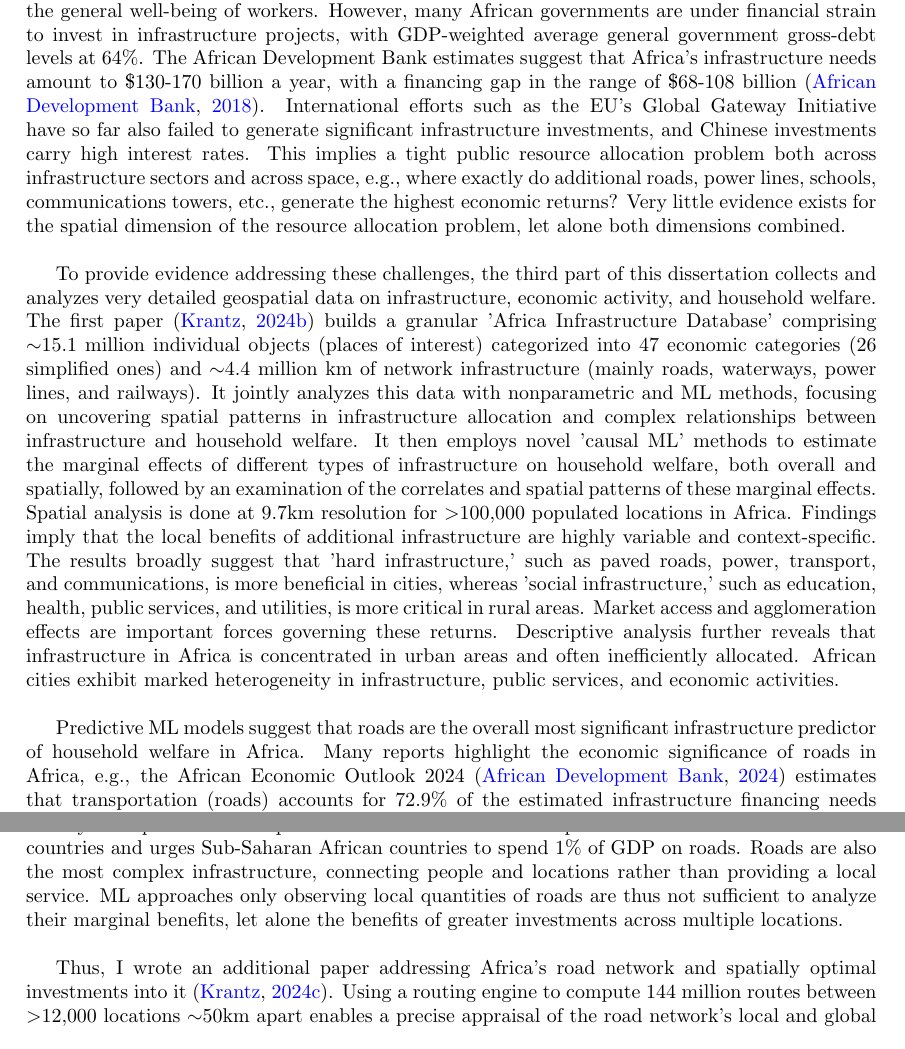
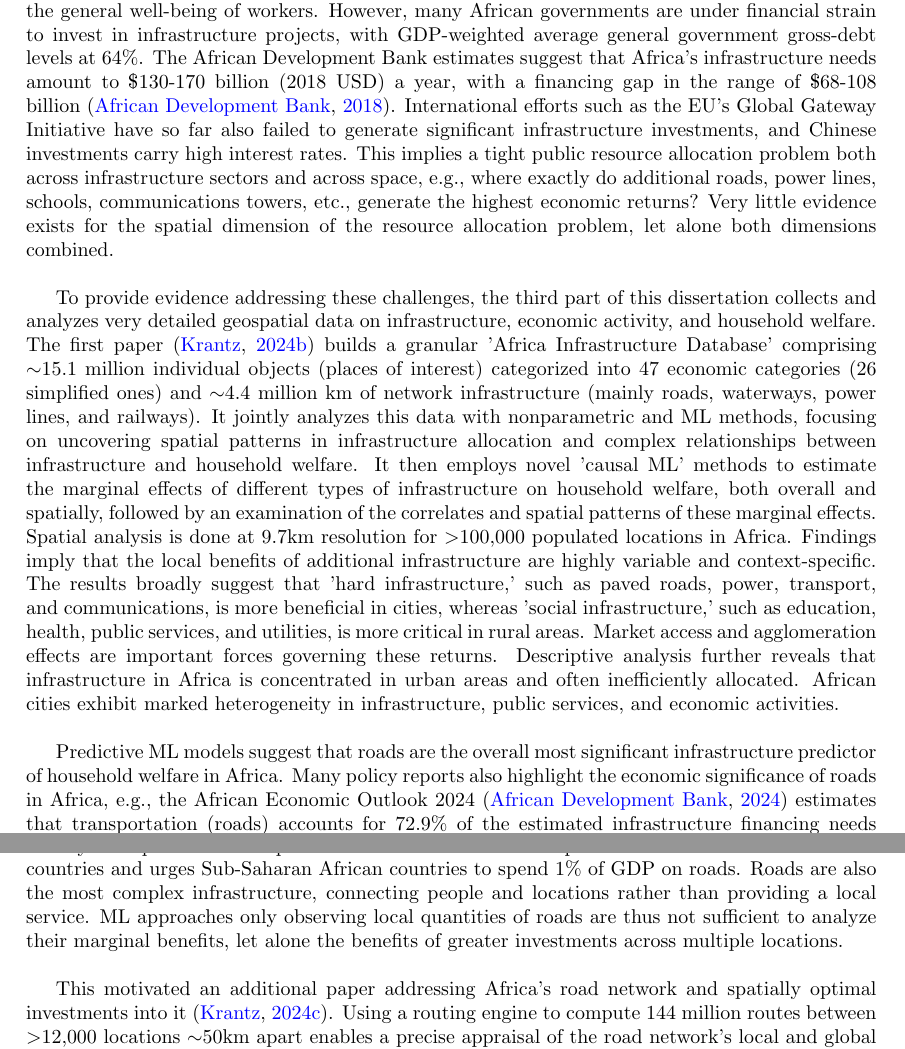
Before and after one commit to SebKrantz/PhD_Dissertation, a LaTeX document (introduction.tex): two parts of pages 2 and 3 of 4, joined at a grey line, cut so that both start at the same text. The pictures show the PDF file introduction.pdf that the author committed with the source.

Commit message:
Minor update intro.

```diff
--- a/introduction.tex
+++ b/introduction.tex
@@ -41,7 +41,7 @@ As emphasized, key flagship projects revolve around advancing continental econom
 Thus, more evidence is needed for the optimal utilization of the agreement and the planned formulation of an African Commodities Strategy. Towards this end, a detailed and forward-looking analysis of the continent's current integration into global and regional production and trade is highly informative. The second part of this dissertation conducts such analysis utilizing the most detailed data on the global economy available to date. Notably, the EMERGING Multi-Region Input-Output (MRIO) Tables \citep{huo2022full} cover 245 economies in 135 sectors, incorporating IO tables for 23 African economies representing 84\% of African GDP, and sectoral GDP for 27 African economies. The first paper \citep{krantz2024africas}, a rather short working paper, analyzes African economic integration through trade, global and regional value chains (GVCs and RVCs) and provides the continental context for the second paper. It finds that inner-African trade has increased steadily and highlights precious stones and metals, mining (petroleum), petrochemicals, and food processing as high-potential sectors driving RVCs, with scope for further RVC expansion and deepening. The second paper \citep{krantz2024patterns} zooms in on earlier efforts of regional integration and presents a rigorous case study of global and regional integration in the East African Community (EAC). It suggests that regional integration is more beneficial than global integration but has distributional side effects, leading to a loss of competitiveness in smaller manufacturing sectors and favouring the regional manufacturing hegemon (Kenya). Hence, African countries should align domestic industrial strategies with trade liberalization and deeper engagement in trading under AfCFTA and jointly strive for industrial policy coordination. \newline
 
 
-Continental trade and competitive production and value chains in Africa will also require significant investments in infrastructure, including roads, railways, and ports for transportation, power, communications, and education for production, as well as health and public services for the general well-being of workers. However, many African governments are under financial strain to invest in infrastructure projects, with GDP-weighted average general government gross-debt levels at 64\%. The African Development Bank estimates suggest that Africa's infrastructure needs amount to \$130-170 billion a year, with a financing gap in the range of \$68-108 billion \citep{african2018africa}. International efforts such as the EU's Global Gateway Initiative have so far also failed to generate significant infrastructure investments, and Chinese investments carry high interest rates. This implies a tight public resource allocation problem both across infrastructure sectors and across space, e.g., where exactly do additional roads, power lines, schools, communications towers, etc., generate the highest economic returns? Very little evidence exists for the spatial dimension of the resource allocation problem, let alone both dimensions combined. \newline
+Continental trade and competitive production and value chains in Africa will also require significant investments in infrastructure, including roads, railways, and ports for transportation, power, communications, and education for production, as well as health and public services for the general well-being of workers. However, many African governments are under financial strain to invest in infrastructure projects, with GDP-weighted average general government gross-debt levels at 64\%. The African Development Bank estimates suggest that Africa's infrastructure needs amount to \$130-170 billion (2018 USD) a year, with a financing gap in the range of \$68-108 billion \citep{african2018africa}. International efforts such as the EU's Global Gateway Initiative have so far also failed to generate significant infrastructure investments, and Chinese investments carry high interest rates. This implies a tight public resource allocation problem both across infrastructure sectors and across space, e.g., where exactly do additional roads, power lines, schools, communications towers, etc., generate the highest economic returns? Very little evidence exists for the spatial dimension of the resource allocation problem, let alone both dimensions combined. \newline
 
 To provide evidence addressing these challenges, the third part of this dissertation collects and analyzes very detailed geospatial data on infrastructure, economic activity, and household welfare. The first paper \citep{krantz2023mapping} builds a granular 'Africa Infrastructure Database' comprising $\sim$15.1 million individual objects (places of interest) categorized into 47 economic categories (26 simplified ones) and $\sim$4.4 million km of network infrastructure (mainly roads, waterways, power lines, and railways). It jointly analyzes this data with nonparametric and ML methods, focusing on uncovering spatial patterns in infrastructure allocation and complex relationships between infrastructure and household welfare. It then employs novel 'causal ML' methods to estimate the marginal effects of different types of infrastructure on household welfare, both overall and spatially, followed by an examination of the correlates and spatial patterns of these marginal effects. Spatial analysis is done at 9.7km resolution for $>$100,000 populated locations in Africa. Findings imply that the local benefits of additional infrastructure are highly variable and context-specific. The results broadly suggest that 'hard infrastructure,' such as paved roads, power, transport, and communications, is more beneficial in cities, whereas 'social infrastructure,' such as education, health, public services, and utilities, is more critical in rural areas. Market access and agglomeration effects are important forces governing these returns. Descriptive analysis further reveals that infrastructure in Africa is concentrated in urban areas and often inefficiently allocated. African cities exhibit marked heterogeneity in infrastructure, public services, and economic activities. \newline
 
@@ -49,2 +49 @@ Predictive ML models suggest that roads are the overall most significant infrast
 
-Thus, I wrote an additional paper addressing Africa's road network and spatially optimal investments into it \citep{krantz2024optimal}. Using a routing engine to compute 144 million routes between $>$12,000 locations $\sim$50km apart enables a precise appraisal of the road network's local and global efficiency. The paper then considers 447 cities with more than 100,000 people and 53 international ports and derives a network graph from fastest car routes between them, comprising 315,000km of transport roads. On this network, it characterizes both market access and welfare-maximizing investments, including cost-benefit analysis for individual links and larger investment packages. Importantly, it also examines the effects of cross-border frictions on market access and optimal road investments and takes into account trade through ports. Findings imply that cross-border frictions and trade elasticities significantly shape optimal road investments. Reducing frictions yields the greatest benefits, followed by road upgrades and new construction. Sequencing matters, as reduced frictions generally increase investment returns. Returns to upgrading key roads/links are large, even under frictions. Due to the combination of multiple kinds of data into a unified spatial framework, including novel strategies to develop accurate network representations, cost-benefit analysis, analysis of border frictions, and the use of quantitative spatial models with endogenous infrastructure, this paper is the largest and most sophisticated work included in this dissertation. Notably, it is able to connect local road investments with continental economic outcomes and computes economically optimal spatial road investment allocations at continental scale. \newline
```
Also changed, not shown: introduction.pdf, introduction.tex (5 more changed lines).
